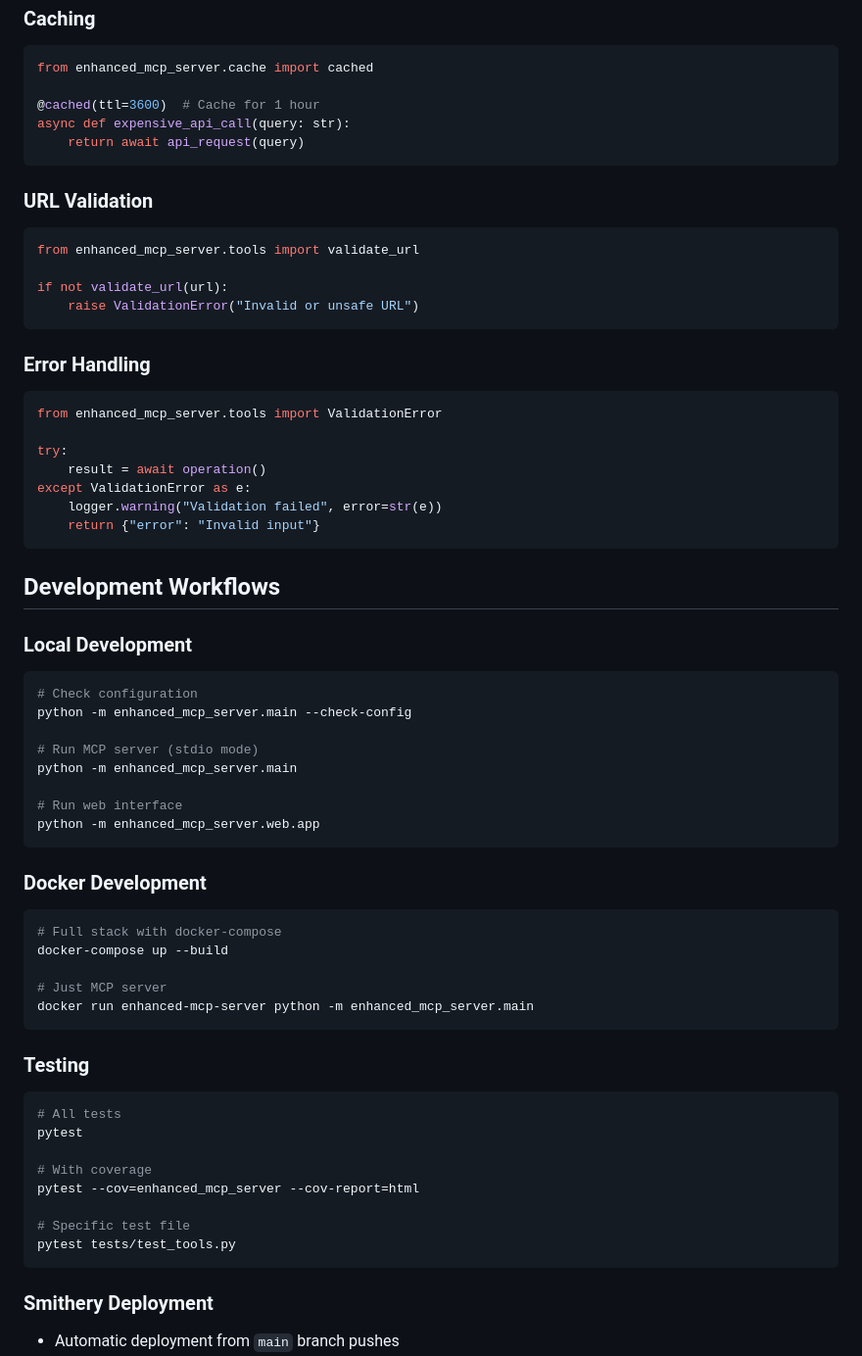
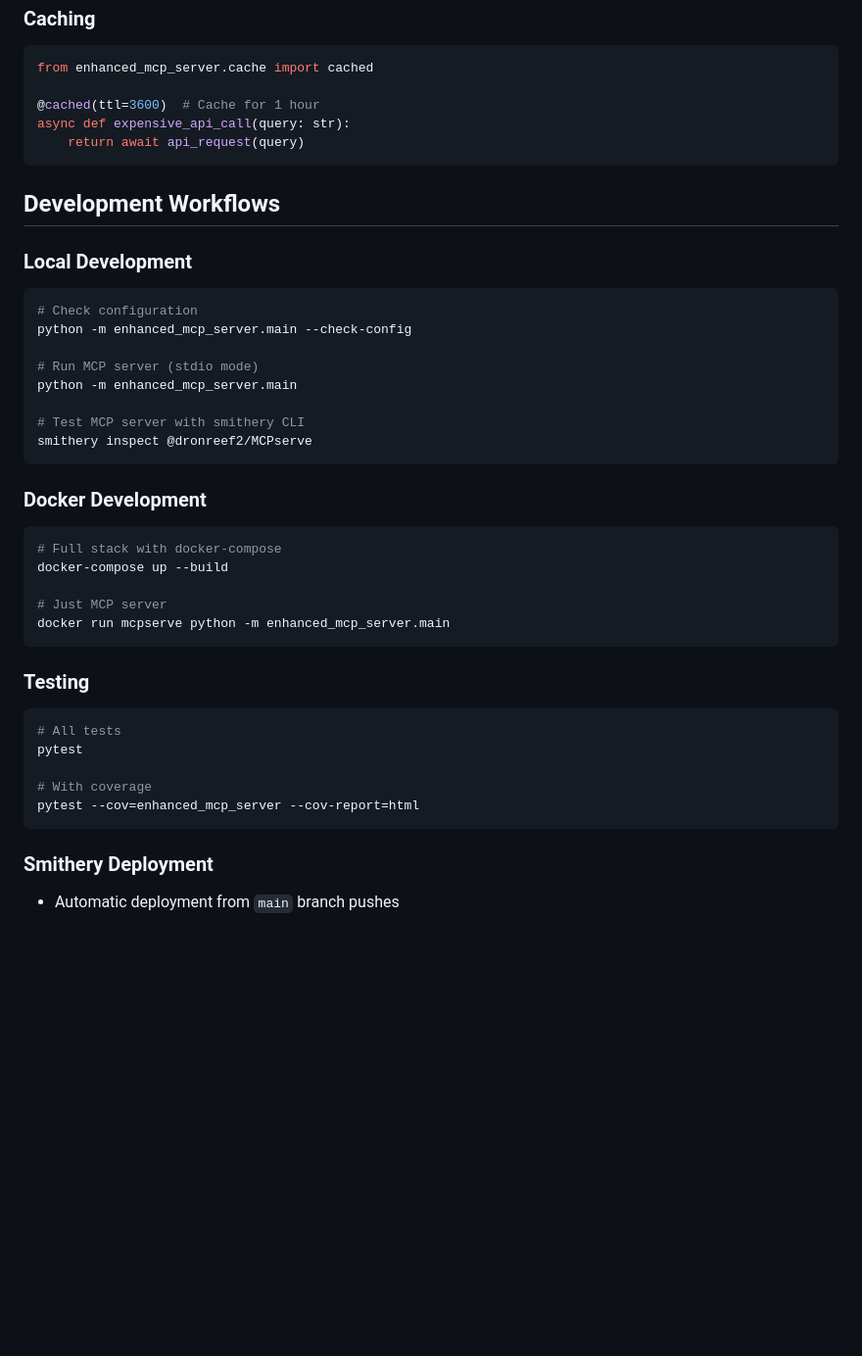
Before and after one commit to dronreef2/MCPserve, a Markdown page: .github/copilot-instructions.md, the part around one of its changes. Shown at 98% size. Rendered like a GitHub page; blank space fills up the shorter version.

````diff
--- a/.github/copilot-instructions.md
+++ b/.github/copilot-instructions.md
@@ -39,25 +79,6 @@ async def expensive_api_call(query: str):
     return await api_request(query)
 ```
 
-### URL Validation
-```python
-from enhanced_mcp_server.tools import validate_url
-
-if not validate_url(url):
-    raise ValidationError("Invalid or unsafe URL")
-```
-
-### Error Handling
-```python
-from enhanced_mcp_server.tools import ValidationError
-
-try:
-    result = await operation()
-except ValidationError as e:
-    logger.warning("Validation failed", error=str(e))
-    return {"error": "Invalid input"}
-```
-
 ## Development Workflows
 
 ### Local Development
@@ -68,8 +89,8 @@ python -m enhanced_mcp_server.main --check-config
 # Run MCP server (stdio mode)
 python -m enhanced_mcp_server.main
 
-# Run web interface
-python -m enhanced_mcp_server.web.app
+# Test MCP server with smithery CLI
+smithery inspect @dronreef2/MCPserve
 ```
 
 ### Docker Development
@@ -78,7 +99,7 @@ python -m enhanced_mcp_server.web.app
 docker-compose up --build
 
 # Just MCP server
-docker run enhanced-mcp-server python -m enhanced_mcp_server.main
+docker run mcpserve python -m enhanced_mcp_server.main
 ```
 
 ### Testing
@@ -88,9 +109,6 @@ pytest
 
 # With coverage
 pytest --cov=enhanced_mcp_server --cov-report=html
-
-# Specific test file
-pytest tests/test_tools.py
 ```
 
 ### Smithery Deployment
````
Also changed, not shown: other parts of .github/copilot-instructions.md (+53 -15 lines), README.md (+56 -26 lines).
